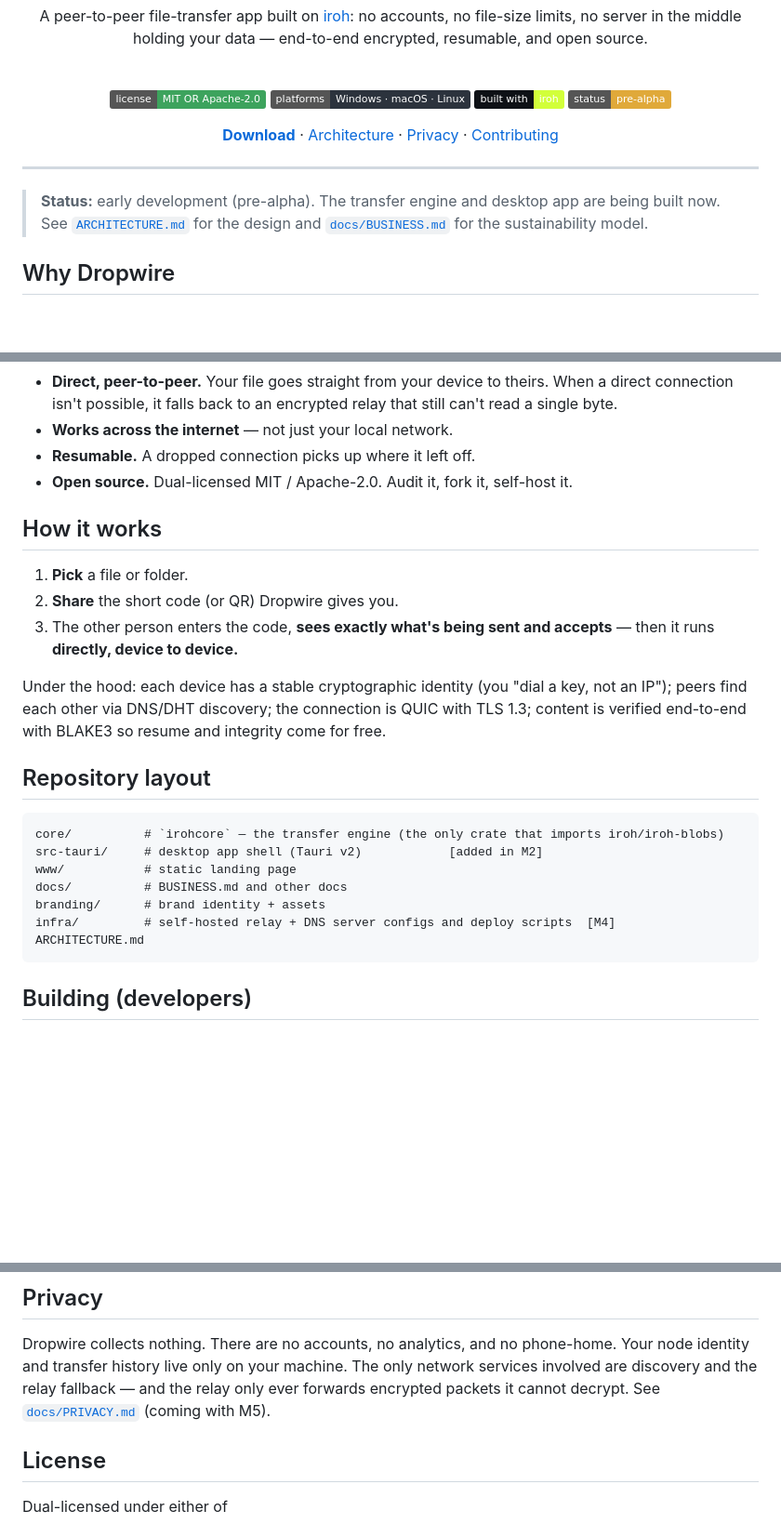
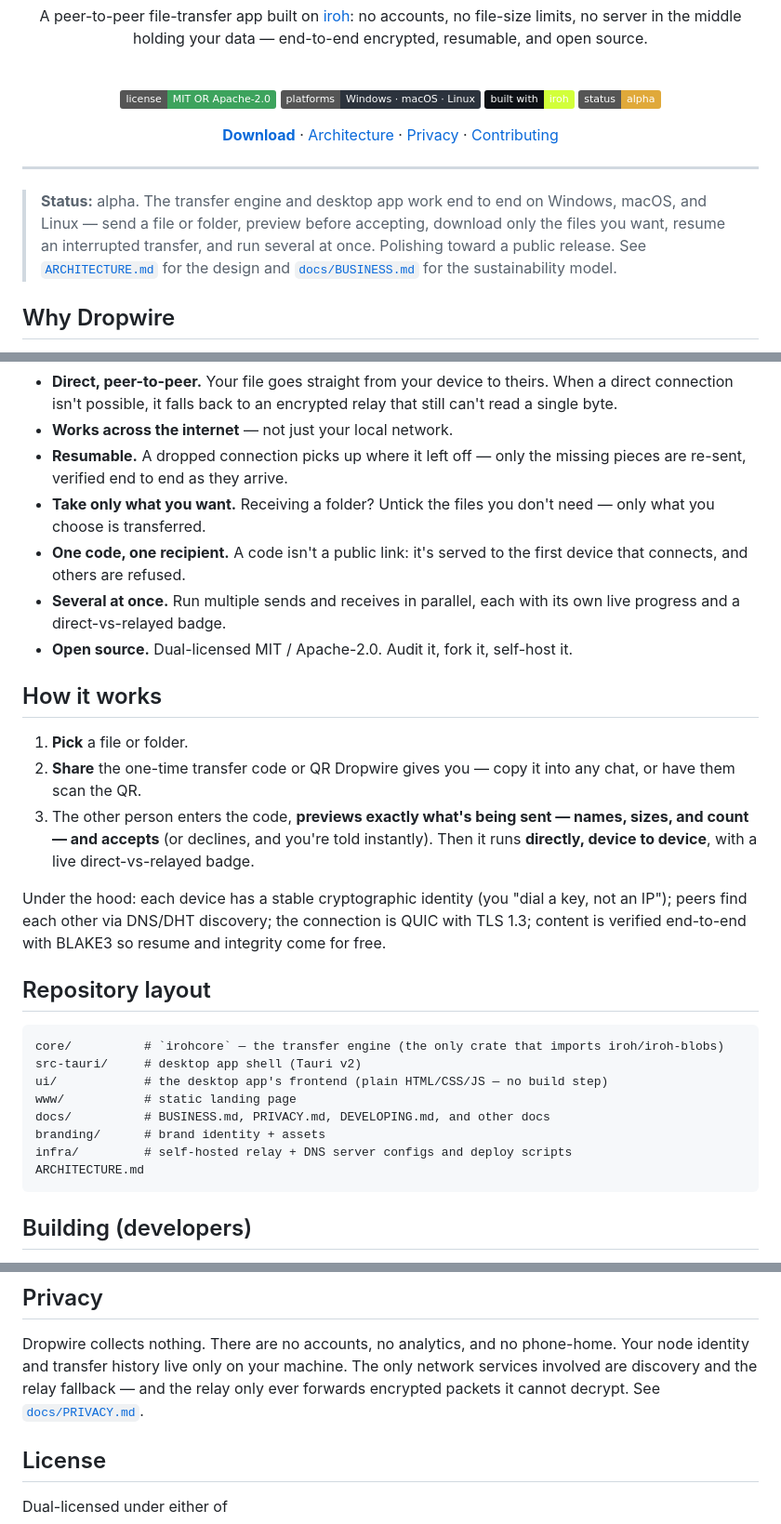
Before and after one commit to muhamadjawdatsalemalakoum/dropwire, a Markdown page: README.md, 3 parts joined by grey strips. Shown at 93% size. Drawn GitHub-style; badges without logos; blank space fills up the shorter version.

Commit message:
docs: README reflects shipped features (preview, selective, one-to-one, multi-transfer)

````diff
--- a/README.md
+++ b/README.md
@@ -20,7 +20,7 @@ resumable, and open source.
 ![License](https://img.shields.io/badge/license-MIT%20OR%20Apache--2.0-3DA35D)
 ![Platforms](https://img.shields.io/badge/platforms-Windows%20%C2%B7%20macOS%20%C2%B7%20Linux-2C333D)
 ![Built with iroh](https://img.shields.io/badge/built%20with-iroh-D2FF3A?labelColor=0E1116)
-![Status](https://img.shields.io/badge/status-pre--alpha-E0A93A)
+![Status](https://img.shields.io/badge/status-alpha-E0A93A)
 
 [**Download**](https://github.com/muhamadjawdatsalemalakoum/dropwire/releases) ·
 [Architecture](ARCHITECTURE.md) ·
@@ -31,8 +31,10 @@ resumable, and open source.
 
 ---
 
-> **Status:** early development (pre-alpha). The transfer engine and desktop app are
-> being built now. See [`ARCHITECTURE.md`](ARCHITECTURE.md) for the design and
+> **Status:** alpha. The transfer engine and desktop app work end to end on Windows,
+> macOS, and Linux — send a file or folder, preview before accepting, download only the
+> files you want, resume an interrupted transfer, and run several at once. Polishing
+> toward a public release. See [`ARCHITECTURE.md`](ARCHITECTURE.md) for the design and
 > [`docs/BUSINESS.md`](docs/BUSINESS.md) for the sustainability model.
 
 ## Why Dropwire
@@ -51,15 +53,24 @@ your files through their servers with size caps and ads. Dropwire is the missing
   direct connection isn't possible, it falls back to an encrypted relay that still can't
   read a single byte.
 - **Works across the internet** — not just your local network.
-- **Resumable.** A dropped connection picks up where it left off.
+- **Resumable.** A dropped connection picks up where it left off — only the missing
+  pieces are re-sent, verified end to end as they arrive.
+- **Take only what you want.** Receiving a folder? Untick the files you don't need —
+  only what you choose is transferred.
+- **One code, one recipient.** A code isn't a public link: it's served to the first
+  device that connects, and others are refused.
+- **Several at once.** Run multiple sends and receives in parallel, each with its own
+  live progress and a direct-vs-relayed badge.
 - **Open source.** Dual-licensed MIT / Apache-2.0. Audit it, fork it, self-host it.
 
 ## How it works
 
 1. **Pick** a file or folder.
-2. **Share** the short code (or QR) Dropwire gives you.
-3. The other person enters the code, **sees exactly what's being sent and accepts** — then it runs
-   **directly, device to device.**
+2. **Share** the one-time transfer code or QR Dropwire gives you — copy it into any chat,
+   or have them scan the QR.
+3. The other person enters the code, **previews exactly what's being sent — names, sizes,
+   and count — and accepts** (or declines, and you're told instantly). Then it runs
+   **directly, device to device**, with a live direct-vs-relayed badge.
 
 Under the hood: each device has a stable cryptographic identity (you "dial a key, not an
 IP"); peers find each other via DNS/DHT discovery; the connection is QUIC with TLS 1.3;
@@ -69,11 +80,12 @@ content is verified end-to-end with BLAKE3 so resume and integrity come for free
 
 ```
 core/          # `irohcore` — the transfer engine (the only crate that imports iroh/iroh-blobs)
-src-tauri/     # desktop app shell (Tauri v2)            [added in M2]
+src-tauri/     # desktop app shell (Tauri v2)
+ui/            # the desktop app's frontend (plain HTML/CSS/JS — no build step)
 www/           # static landing page
-docs/          # BUSINESS.md and other docs
+docs/          # BUSINESS.md, PRIVACY.md, DEVELOPING.md, and other docs
 branding/      # brand identity + assets
-infra/         # self-hosted relay + DNS server configs and deploy scripts  [M4]
+infra/         # self-hosted relay + DNS server configs and deploy scripts
 ARCHITECTURE.md
 ```
 
@@ -96,7 +108,7 @@ Full developer guide: [`docs/DEVELOPING.md`](docs/DEVELOPING.md). Design: [`ARCH
 Dropwire collects nothing. There are no accounts, no analytics, and no phone-home. Your
 node identity and transfer history live only on your machine. The only network services
 involved are discovery and the relay fallback — and the relay only ever forwards encrypted
-packets it cannot decrypt. See [`docs/PRIVACY.md`](docs/PRIVACY.md) (coming with M5).
+packets it cannot decrypt. See [`docs/PRIVACY.md`](docs/PRIVACY.md).
 
 ## License
 
````
